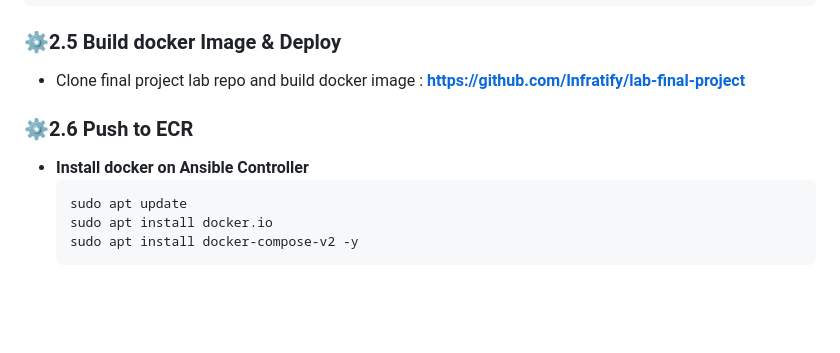
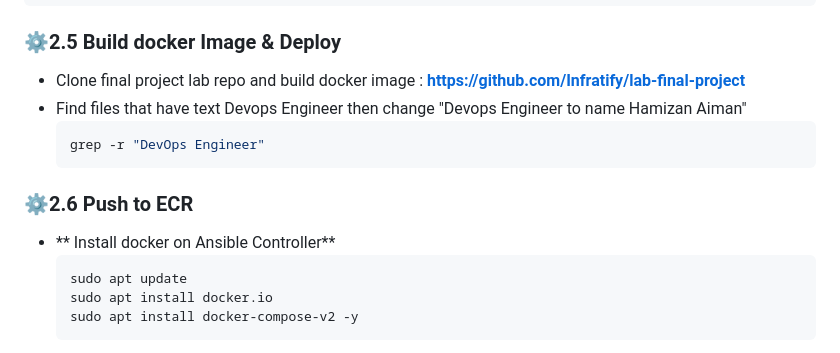
Before and after one commit to hamizan98/devops-bootcamp-project, a Markdown page: README.md, the part around the change. Drawn GitHub-style; blank space fills up the shorter version.

Commit message:
Fix text and formatting in README.md
Updated README.md to correct text and formatting issues.

````diff
--- a/README.md
+++ b/README.md
@@ -123,9 +123,13 @@ ansible-playbook -I inventory.ini install docker.yml
 
 ### ⚙️2.5 Build docker Image & Deploy
 - Clone final project lab repo and build docker image : **https://github.com/Infratify/lab-final-project**
+- Find files that have text Devops Engineer then change "Devops Engineer to name Hamizan Aiman"
+  ```bash
+  grep -r "DevOps Engineer"
+  ```
 
 ### ⚙️2.6 Push to ECR
-- **Install docker on Ansible Controller**
+- ** Install docker on Ansible Controller**
   ```bash
   sudo apt update
   sudo apt install docker.io
````
